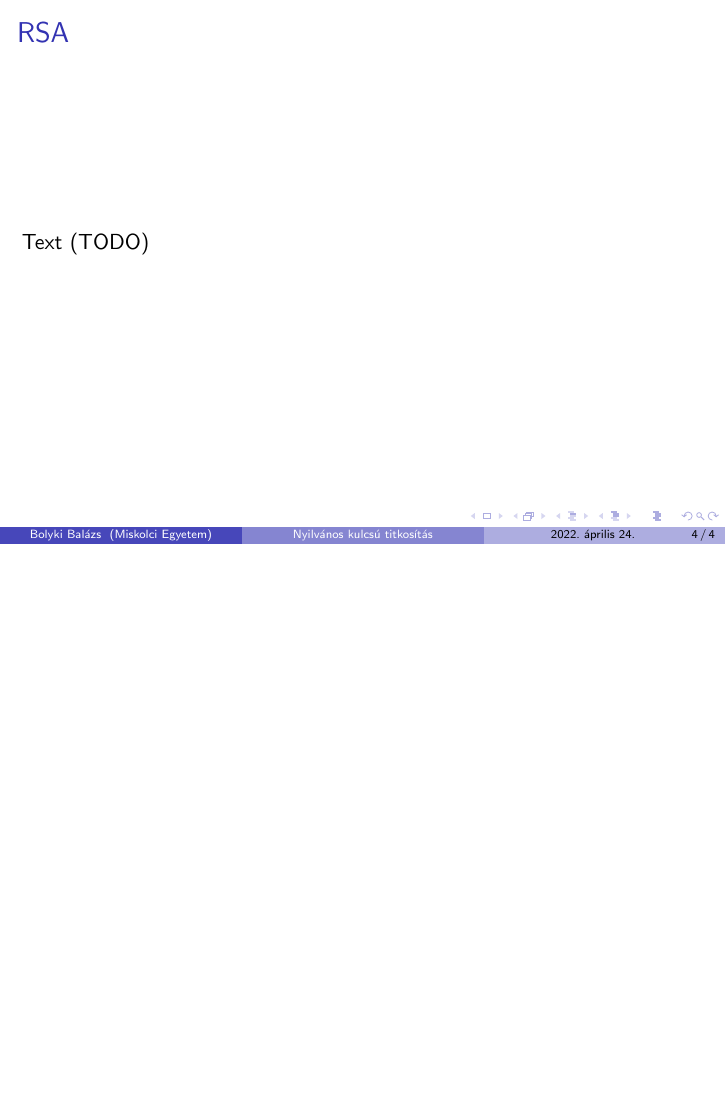
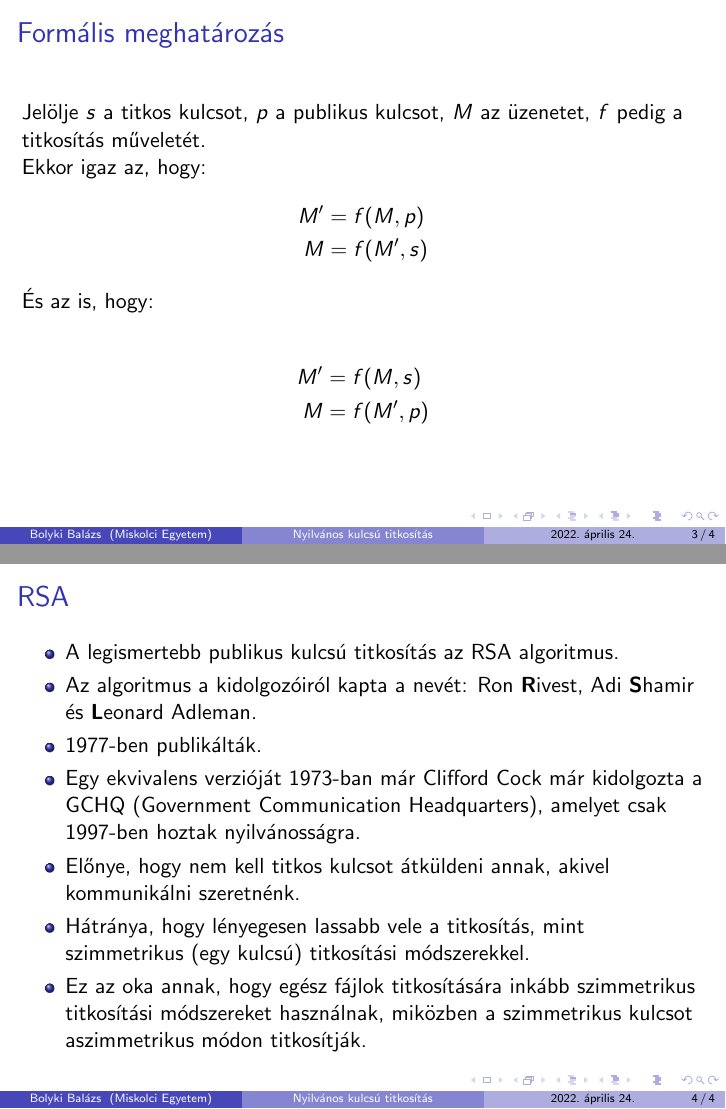
Before and after one commit to bbalage/PublicKeyEncryptionPresentation, LaTeX slides (presentation_latex/presentation.tex): page 5 of 5 before the commit and pages 4 and 5 of 5 after it, the two joined at a grey line, the shorter picture padded with empty space. Compiled offline with pdfLaTeX.

Commit message:
Started on RSA.

```diff
--- a/presentation_latex/presentation.tex
+++ b/presentation_latex/presentation.tex
@@ -68,12 +68,29 @@
         M' & = f(M, p)  \\
         M  & = f(M', s)
     \end{align*}
+
+    És az is, hogy:
+
+    \begin{align*}
+        M' & = f(M, s)  \\
+        M  & = f(M', p)
+    \end{align*}
 \end{frame}
 
 \begin{frame}
     \frametitle{RSA}
 
-    Text (TODO)
+    \begin{itemize}
+        \item A legismertebb publikus kulcsú titkosítás az RSA algoritmus.
+        \item Az algoritmus a kidolgozóiról kapta a nevét: Ron \textbf{R}ivest, Adi \textbf{S}hamir és \textbf{L}eonard Adleman.
+        \item 1977-ben publikálták.
+        \item Egy ekvivalens verzióját 1973-ban már Clifford Cock már kidolgozta a GCHQ (Government Communication Headquarters),
+              amelyet csak 1997-ben hoztak nyilvánosságra.
+        \item Előnye, hogy nem kell titkos kulcsot átküldeni annak, akivel kommunikálni szeretnénk.
+        \item Hátránya, hogy lényegesen lassabb vele a titkosítás, mint szimmetrikus (egy kulcsú) titkosítási módszerekkel.
+        \item Ez az oka annak, hogy egész fájlok titkosítására inkább szimmetrikus titkosítási módszereket használnak, miközben
+              a szimmetrikus kulcsot aszimmetrikus módon titkosítják.
+    \end{itemize}
 \end{frame}
 
 \end{document}
```
Also changed, not shown: presentation_latex/presentation.tex (2 more changed lines).
